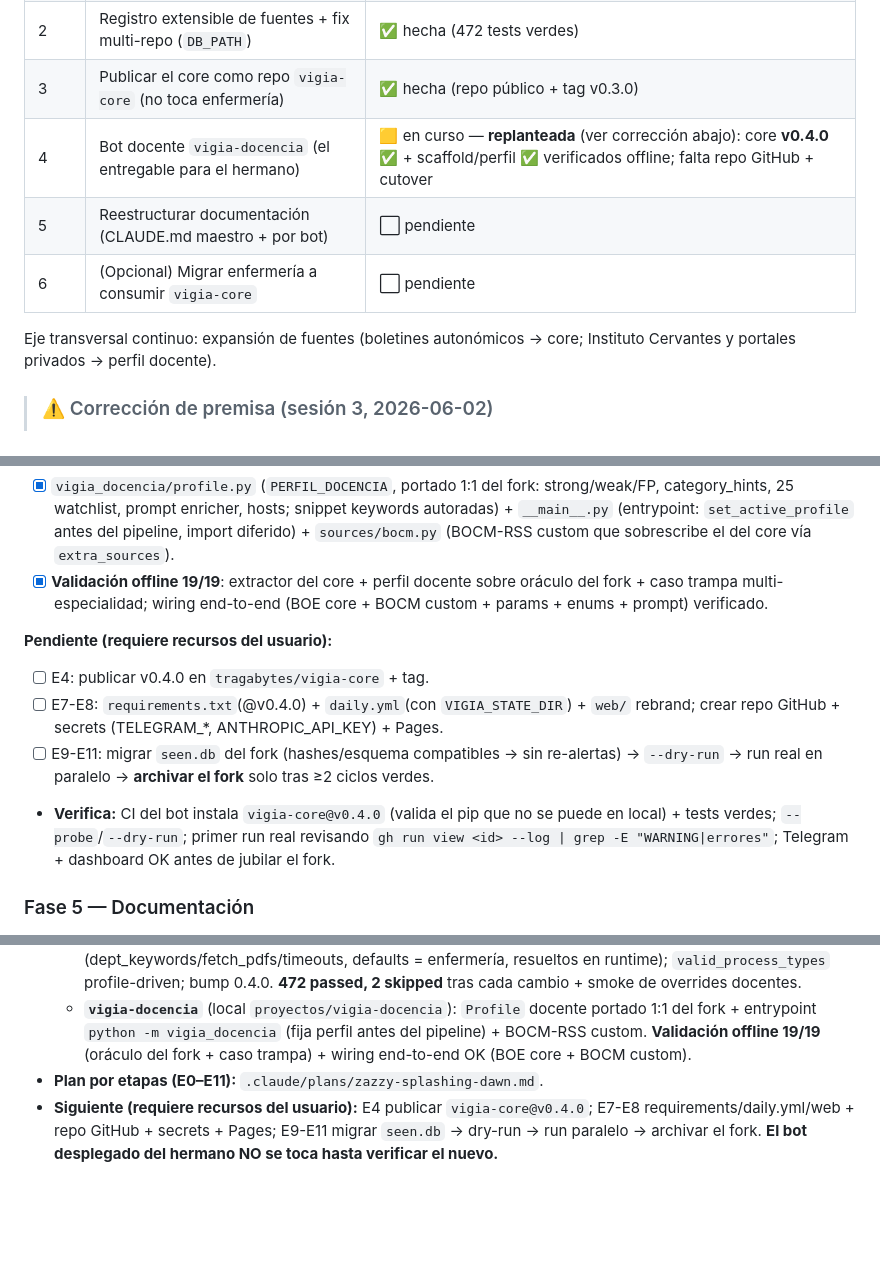
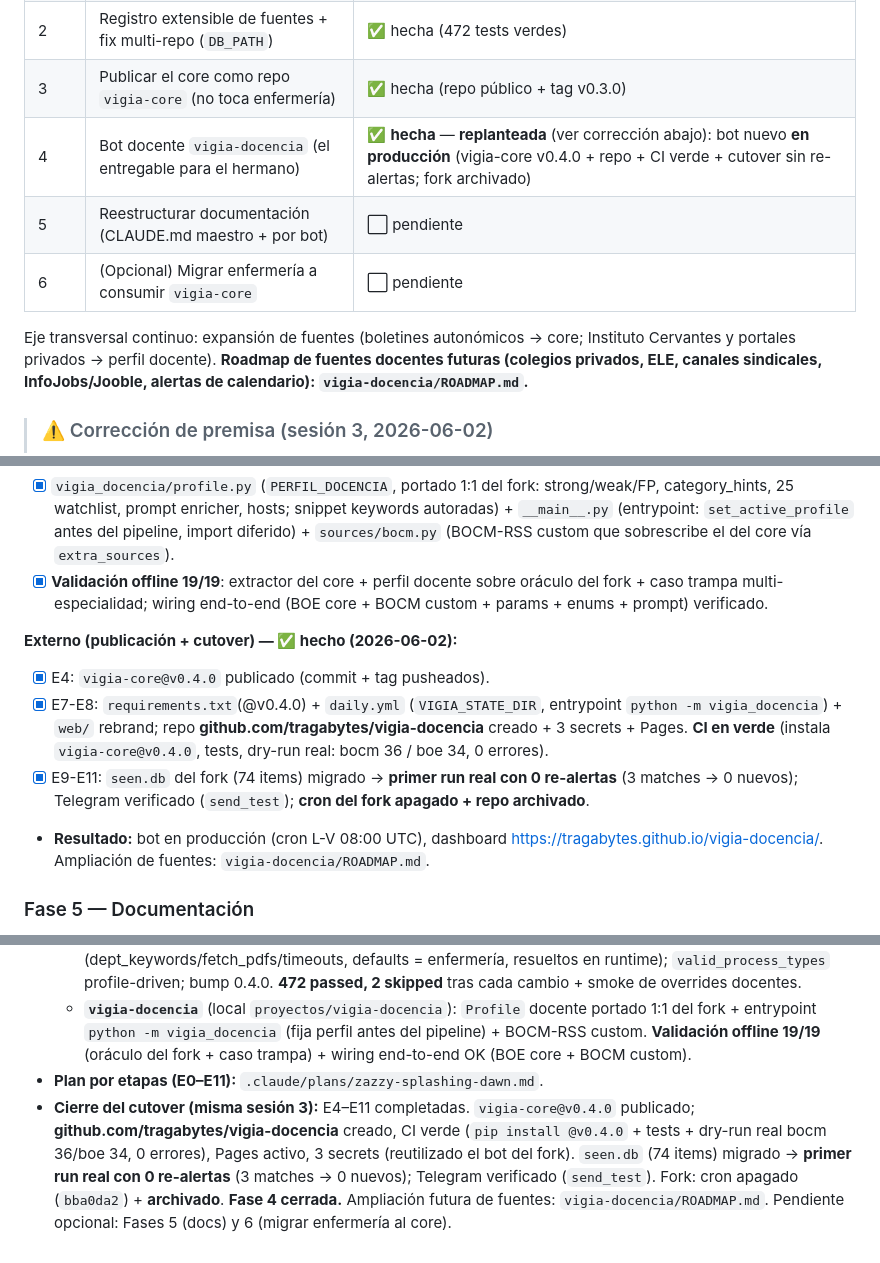
Before and after one commit to tragabytes/vigia-enfermeria, a Markdown page: PLAN_MAESTRO.md, 3 parts joined by grey strips. Rendered like a GitHub page; blank space fills up the shorter version.

Commit message:
docs(plan): Fase 4 cerrada — vigia-docencia en producción + puntero a ROADMAP
Cutover completo (E0-E11): vigia-core@v0.4.0 publicado, repo+CI+Pages+secrets, seen.db migrado (0 re-alertas), fork archivado. Roadmap de fuentes futuras en vigia-docencia/ROADMAP.md.

Co-Authored-By: Claude Opus 4.8 (1M context) <noreply@anthropic.com>

```diff
--- a/PLAN_MAESTRO.md
+++ b/PLAN_MAESTRO.md
@@ -12,11 +12,11 @@
 | 1 | `Profile` + enfermería byte-idéntico (refactor interno) | ✅ hecha (472 tests verdes) |
 | 2 | Registro extensible de fuentes + fix multi-repo (`DB_PATH`) | ✅ hecha (472 tests verdes) |
 | 3 | Publicar el core como repo `vigia-core` (no toca enfermería) | ✅ hecha (repo público + tag v0.3.0) |
-| 4 | Bot docente `vigia-docencia` (el entregable para el hermano) | 🟨 en curso — **replanteada** (ver corrección abajo): core **v0.4.0** ✅ + scaffold/perfil ✅ verificados offline; falta repo GitHub + cutover |
+| 4 | Bot docente `vigia-docencia` (el entregable para el hermano) | ✅ **hecha** — **replanteada** (ver corrección abajo): bot nuevo **en producción** (vigia-core v0.4.0 + repo + CI verde + cutover sin re-alertas; fork archivado) |
 | 5 | Reestructurar documentación (CLAUDE.md maestro + por bot) | ⬜ pendiente |
 | 6 | (Opcional) Migrar enfermería a consumir `vigia-core` | ⬜ pendiente |
 
-Eje transversal continuo: expansión de fuentes (boletines autonómicos → core; Instituto Cervantes y portales privados → perfil docente).
+Eje transversal continuo: expansión de fuentes (boletines autonómicos → core; Instituto Cervantes y portales privados → perfil docente). **Roadmap de fuentes docentes futuras (colegios privados, ELE, canales sindicales, InfoJobs/Jooble, alertas de calendario): `vigia-docencia/ROADMAP.md`.**
 
 > ### ⚠️ Corrección de premisa (sesión 3, 2026-06-02)
 > La Fase 4 se escribió asumiendo construir el bot docente **desde cero**. **No es así**: el bot del hermano **ya existía desplegado** — `alerta-empleo-profe` (repo `tragabytes/alerta-empleo-profe`, dashboard en vivo, cron L-V, 41 tests), creado el 26-abr como **fork monolítico** del pipeline (copia de `vigia/` con perfil docente inline). Había **tres copias** del pipeline (enfermería, vigia-core, fork docente).
@@ -135,11 +137,11 @@ Migración por etapas que **porta** el perfil docente ya rodado del fork (no lo
 - [x] `vigia_docencia/profile.py` (`PERFIL_DOCENCIA`, portado 1:1 del fork: strong/weak/FP, category_hints, 25 watchlist, prompt enricher, hosts; snippet keywords autoradas) + `__main__.py` (entrypoint: `set_active_profile` antes del pipeline, import diferido) + `sources/bocm.py` (BOCM-RSS custom que sobrescribe el del core vía `extra_sources`).
 - [x] **Validación offline 19/19**: extractor del core + perfil docente sobre oráculo del fork + caso trampa multi-especialidad; wiring end-to-end (BOE core + BOCM custom + params + enums + prompt) verificado.
 
-**Pendiente (requiere recursos del usuario):**
-- [ ] E4: publicar v0.4.0 en `tragabytes/vigia-core` + tag.
-- [ ] E7-E8: `requirements.txt`(@v0.4.0) + `daily.yml`(con `VIGIA_STATE_DIR`) + `web/` rebrand; crear repo GitHub + secrets (TELEGRAM_*, ANTHROPIC_API_KEY) + Pages.
-- [ ] E9-E11: migrar `seen.db` del fork (hashes/esquema compatibles → sin re-alertas) → `--dry-run` → run real en paralelo → **archivar el fork** solo tras ≥2 ciclos verdes.
-- **Verifica:** CI del bot instala `vigia-core@v0.4.0` (valida el pip que no se puede en local) + tests verdes; `--probe`/`--dry-run`; primer run real revisando `gh run view <id> --log | grep -E "WARNING|errores"`; Telegram + dashboard OK antes de jubilar el fork.
+**Externo (publicación + cutover) — ✅ hecho (2026-06-02):**
+- [x] E4: `vigia-core@v0.4.0` publicado (commit + tag pusheados).
+- [x] E7-E8: `requirements.txt`(@v0.4.0) + `daily.yml` (`VIGIA_STATE_DIR`, entrypoint `python -m vigia_docencia`) + `web/` rebrand; repo **github.com/tragabytes/vigia-docencia** creado + 3 secrets + Pages. **CI en verde** (instala `vigia-core@v0.4.0`, tests, dry-run real: bocm 36 / boe 34, 0 errores).
+- [x] E9-E11: `seen.db` del fork (74 items) migrado → **primer run real con 0 re-alertas** (3 matches → 0 nuevos); Telegram verificado (`send_test`); **cron del fork apagado + repo archivado**.
+- **Resultado:** bot en producción (cron L-V 08:00 UTC), dashboard https://tragabytes.github.io/vigia-docencia/. Ampliación de fuentes: `vigia-docencia/ROADMAP.md`.
 
 ### Fase 5 — Documentación
 - [ ] CLAUDE.md maestro en `vigia-core`: Karpathy + convenciones genéricas del pipeline + guía "cómo crear un nuevo bot/perfil".
@@ -216,4 +218,4 @@ Migración por etapas que **porta** el perfil docente ya rodado del fork (no lo
   - **Core v0.4.0** (rama `feat/plataforma-multibot`): BOE parametrizable por `source_params` (dept_keywords/fetch_pdfs/timeouts, defaults = enfermería, resueltos en runtime); `valid_process_types` profile-driven; bump 0.4.0. **472 passed, 2 skipped** tras cada cambio + smoke de overrides docentes.
   - **`vigia-docencia`** (local `proyectos/vigia-docencia`): `Profile` docente portado 1:1 del fork + entrypoint `python -m vigia_docencia` (fija perfil antes del pipeline) + BOCM-RSS custom. **Validación offline 19/19** (oráculo del fork + caso trampa) + wiring end-to-end OK (BOE core + BOCM custom).
 - **Plan por etapas (E0–E11):** `.claude/plans/zazzy-splashing-dawn.md`.
-- **Siguiente (requiere recursos del usuario):** E4 publicar `vigia-core@v0.4.0`; E7-E8 requirements/daily.yml/web + repo GitHub + secrets + Pages; E9-E11 migrar `seen.db` → dry-run → run paralelo → archivar el fork. **El bot desplegado del hermano NO se toca hasta verificar el nuevo.**
+- **Cierre del cutover (misma sesión 3):** E4–E11 completadas. `vigia-core@v0.4.0` publicado; **github.com/tragabytes/vigia-docencia** creado, CI verde (`pip install @v0.4.0` + tests + dry-run real bocm 36/boe 34, 0 errores), Pages activo, 3 secrets (reutilizado el bot del fork). `seen.db` (74 items) migrado → **primer run real con 0 re-alertas** (3 matches → 0 nuevos); Telegram verificado (`send_test`). Fork: cron apagado (`bba0da2`) + **archivado**. **Fase 4 cerrada.** Ampliación futura de fuentes: `vigia-docencia/ROADMAP.md`. Pendiente opcional: Fases 5 (docs) y 6 (migrar enfermería al core).
```
Also changed, not shown: other parts of PLAN_MAESTRO.md (+2 -0 lines).
